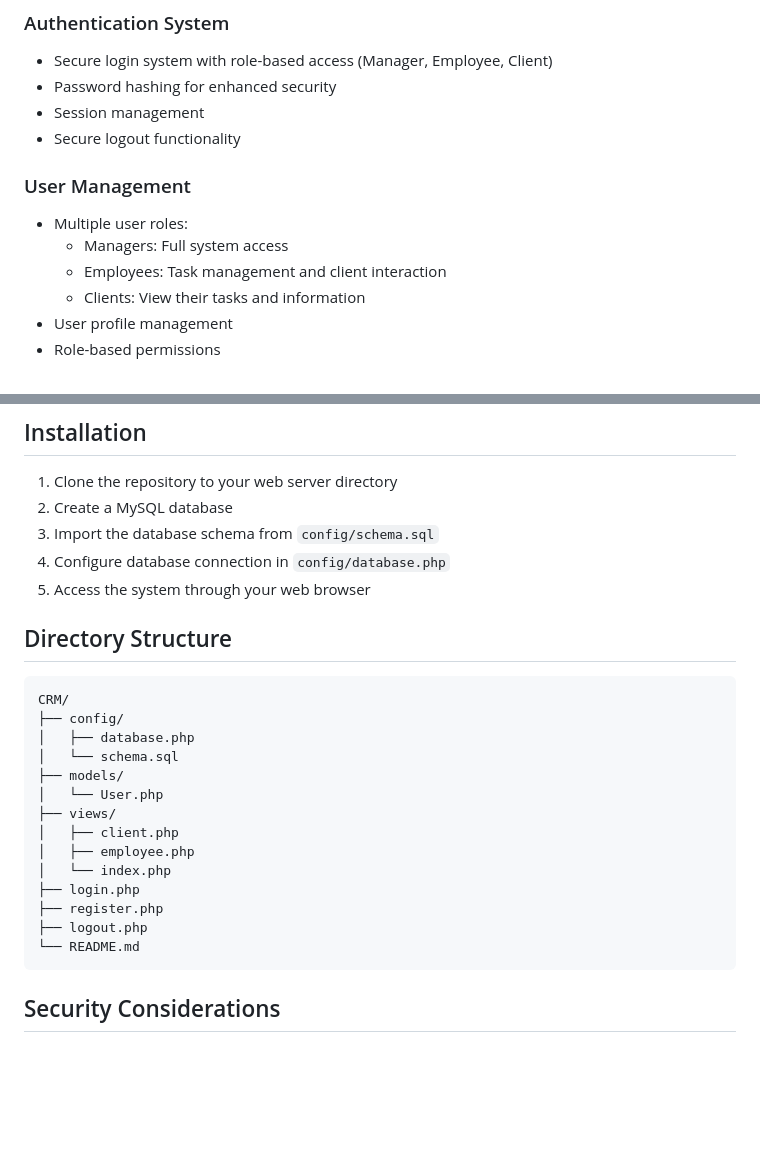
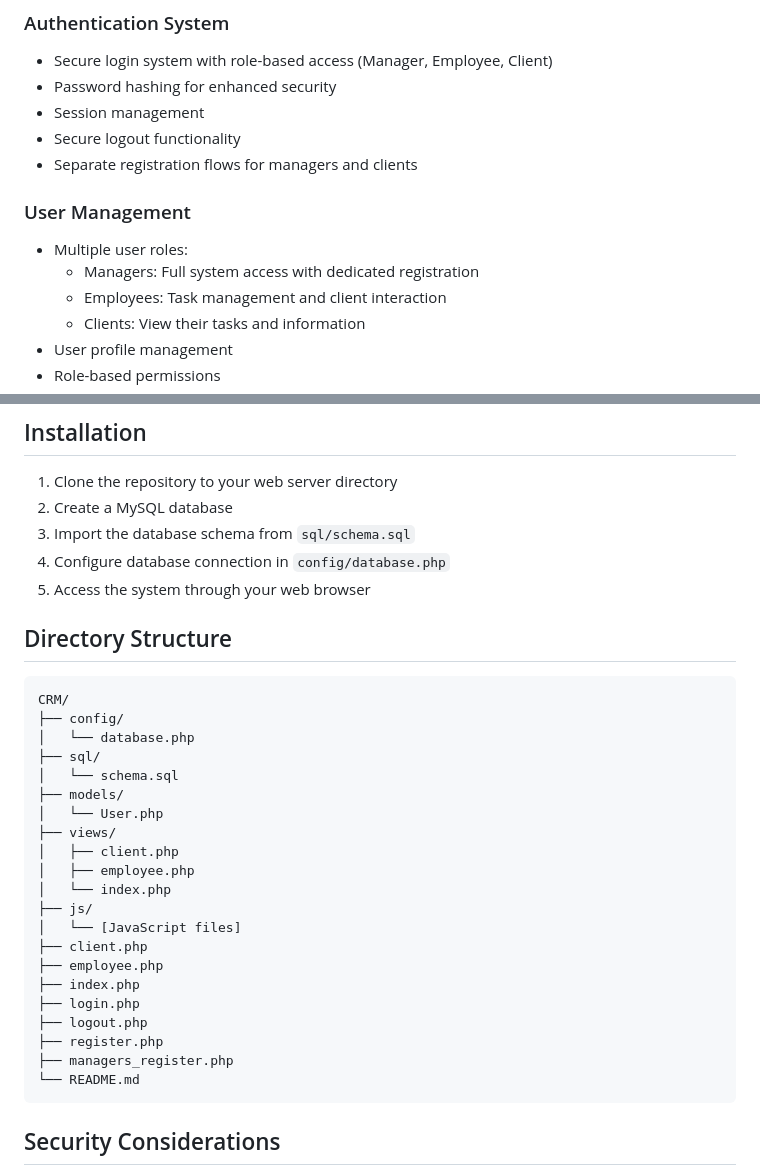
Before and after one commit to ArsenalGenieJames/CRM, a Markdown page: README.md, 2 parts joined by grey strips. GitHub-like rendering; blank space fills up the shorter version.

Commit message:
ready to fire updated status

````diff
--- a/README.md
+++ b/README.md
@@ -9,10 +9,11 @@ A comprehensive Customer Relationship Management (CRM) system built with PHP and
 - Password hashing for enhanced security
 - Session management
 - Secure logout functionality
+- Separate registration flows for managers and clients
 
 ### User Management
 - Multiple user roles:
-  - Managers: Full system access
+  - Managers: Full system access with dedicated registration
   - Employees: Task management and client interaction
   - Clients: View their tasks and information
 - User profile management
@@ -87,7 +88,7 @@ A comprehensive Customer Relationship Management (CRM) system built with PHP and
 
 1. Clone the repository to your web server directory
 2. Create a MySQL database
-3. Import the database schema from `config/schema.sql`
+3. Import the database schema from `sql/schema.sql`
 4. Configure database connection in `config/database.php`
 5. Access the system through your web browser
 
@@ -96,7 +97,8 @@ A comprehensive Customer Relationship Management (CRM) system built with PHP and
 ```
 CRM/
 ├── config/
-│   ├── database.php
+│   └── database.php
+├── sql/
 │   └── schema.sql
 ├── models/
 │   └── User.php
@@ -104,9 +106,15 @@ CRM/
 │   ├── client.php
 │   ├── employee.php
 │   └── index.php
+├── js/
+│   └── [JavaScript files]
+├── client.php
+├── employee.php
+├── index.php
 ├── login.php
+├── logout.php
 ├── register.php
-├── logout.php
+├── managers_register.php
 └── README.md
 ```
 
````
